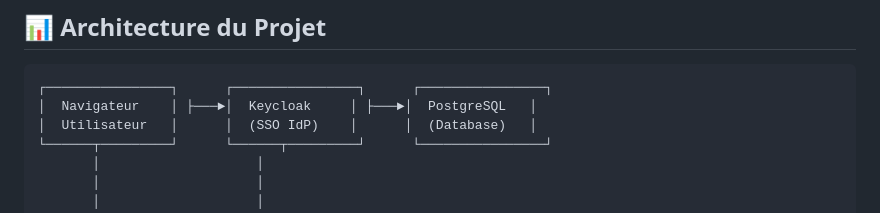
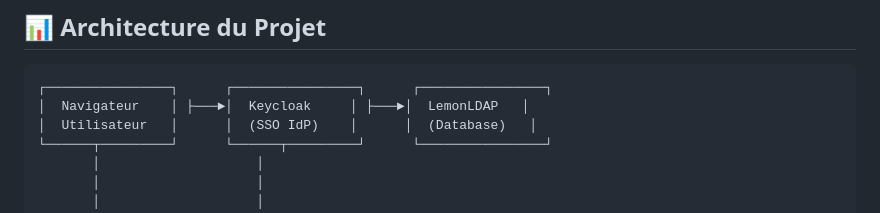
Before and after one commit to JALIIIL/sso-keycloak-project, a Markdown page: README.md, the part around the change. GitHub-like rendering.

````diff
--- a/README.md
+++ b/README.md
@@ -17,7 +17,7 @@ Projet d'architecture **Single Sign-On (SSO) open-source** avec Keycloak, OpenLD
 
 ```
 ┌────────────────┐      ┌────────────────┐      ┌────────────────┐
-│  Navigateur    │ ├───►│  Keycloak     │ ├───►│  PostgreSQL   │
+│  Navigateur    │ ├───►│  Keycloak     │ ├───►│  LemonLDAP   │
 │  Utilisateur   │      │  (SSO IdP)    │      │  (Database)   │
 └──────┬─────────┘      └──────┬─────────┘      └────────────────┘
        │                    │
````
